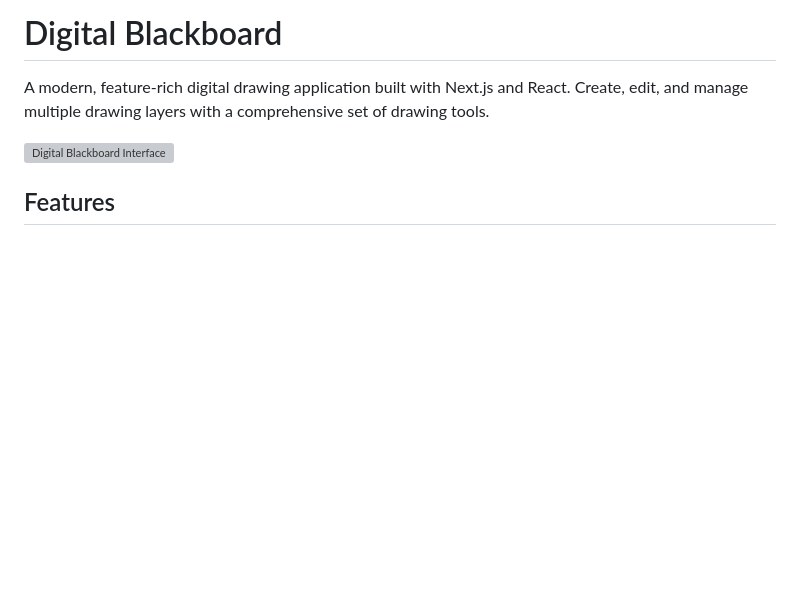
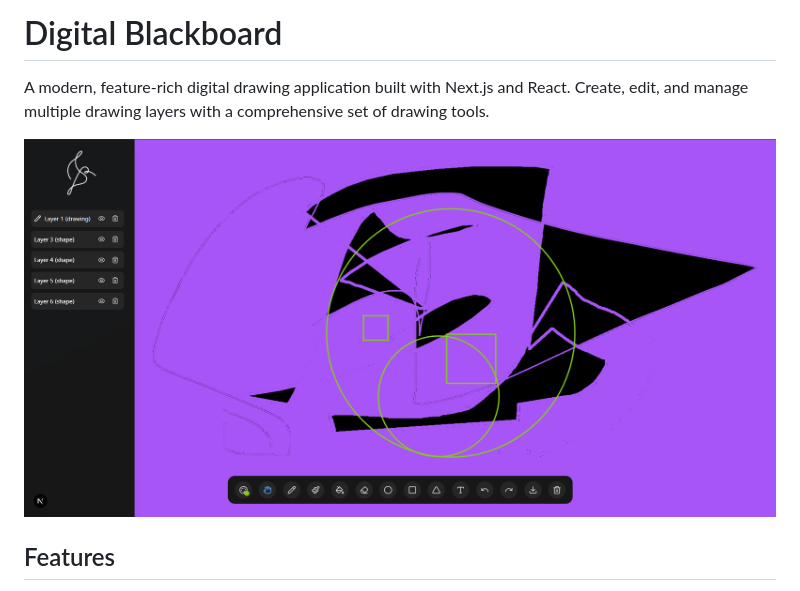
Before and after one commit to Andrada31/Blackboard, a Markdown page: README.md, the part around the change. Rendered like a GitHub page; pictures changed too: assets/screenshot.png (added); blank space fills up the shorter version; grey boxes are pictures that could not be loaded.

```diff
--- a/README.md
+++ b/README.md
@@ -2,7 +2,7 @@
 
 A modern, feature-rich digital drawing application built with Next.js and React. Create, edit, and manage multiple drawing layers with a comprehensive set of drawing tools.
 
-![Digital Blackboard Interface](screenshot.png)
+![Digital Blackboard Interface](assets/screenshot.png)
 
 ## Features
 
```
